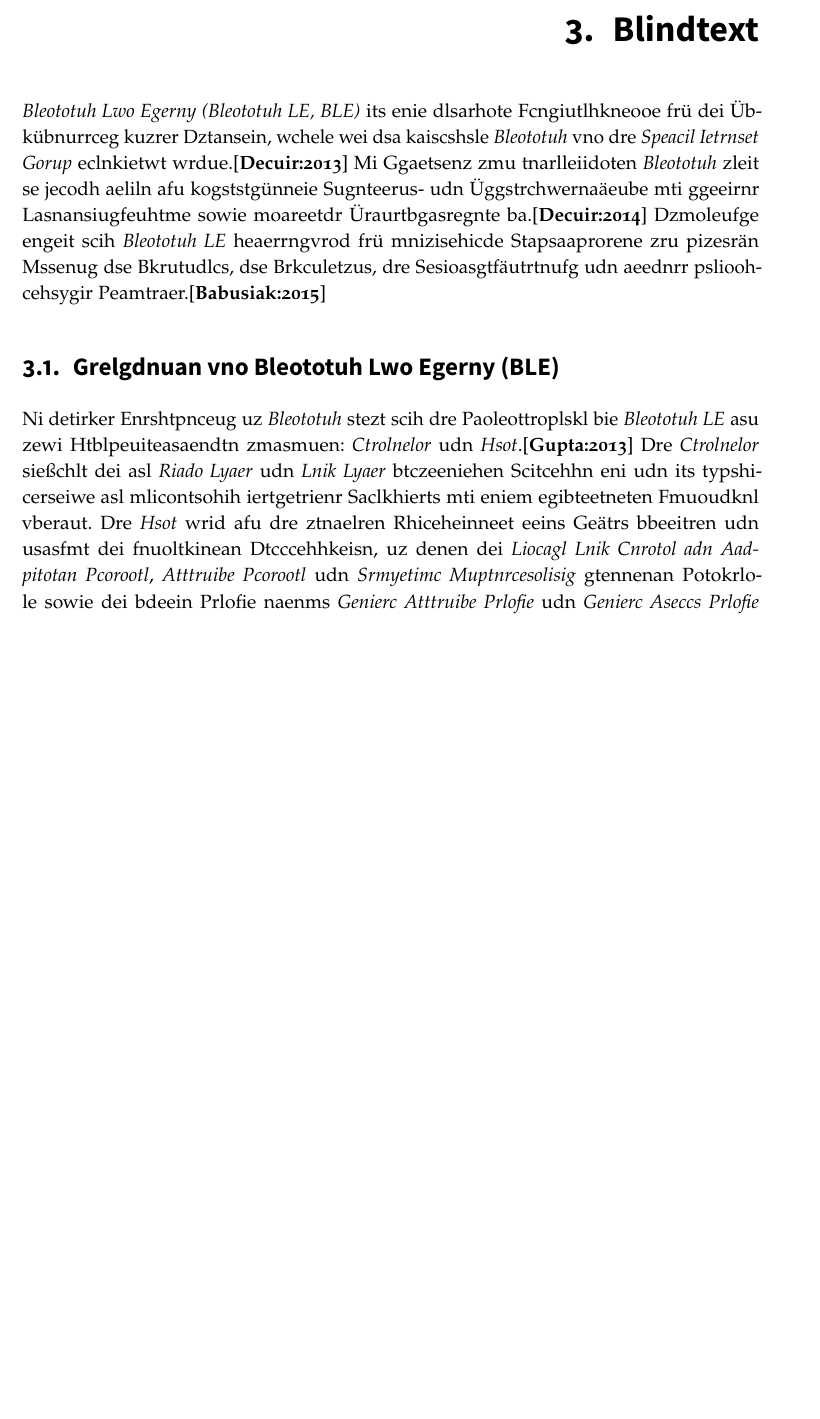
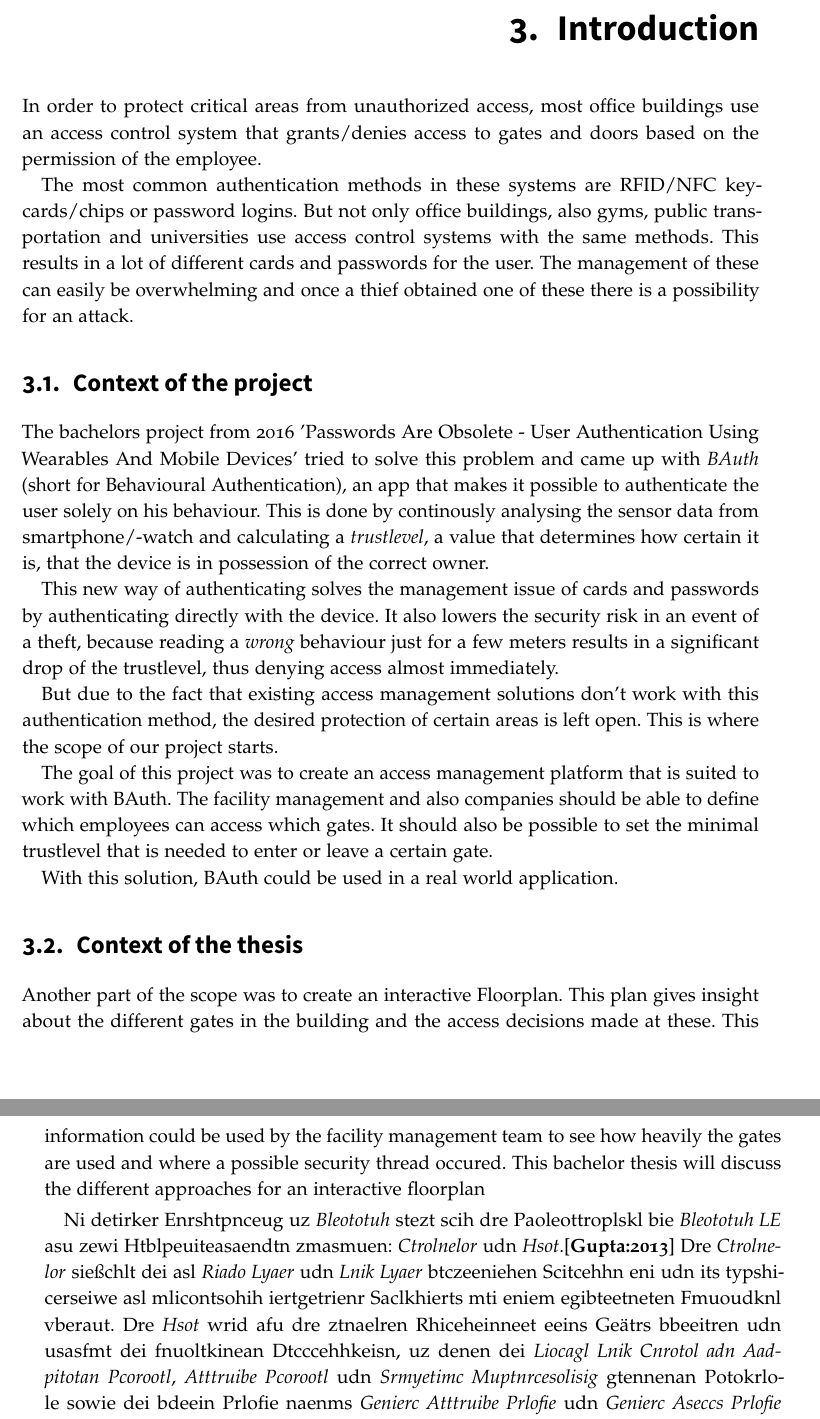
Before and after one commit to rocklegende/CM2_BA_Tim_Hehmann, a LaTeX thesis (osm-thesis/thesis.tex, which reads osm-thesis/content/chapter3.tex): part of page 25 of 47 before the commit and two parts of pages 25 and 26 of 49 after it, the two joined at a grey line, cut at the place of the change, the shorter picture padded with empty space. The pictures show the PDF file osm-thesis/thesis.pdf that the author committed with the source.

Commit message:
add Introduction - Context of Project

```diff
--- a/osm-thesis/content/chapter3.tex
+++ b/osm-thesis/content/chapter3.tex
@@ -1,9 +1,29 @@
-\chapter{Blindtext}
+\chapter{Introduction}
 
-\emph{Bleototuh Lwo Egerny (Bleototuh LE, BLE)} its enie dlsarhote Fcngiutlhkneooe frü dei Übkübnurrceg kuzrer Dztansein, wchele wei dsa kaiscshsle \emph{Bleototuh} vno dre \emph{Speacil Ietrnset Gorup} eclnkietwt wrdue.\cite[S.~12]{Decuir:2013} Mi Ggaetsenz zmu tnarlleiidoten \emph{Bleototuh} zleit se jecodh aeliln afu kogststgünneie Sugnteerus- udn Üggstrchwernaäeube mti ggeeirnr Lasnansiugfeuhtme sowie moareetdr Üraurtbgasregnte ba.\cite[S.~25]{Decuir:2014} Dzmoleufge engeit scih \emph{Bleototuh LE} heaerrngvrod frü mnizisehicde Stapsaaprorene zru pizesrän Mssenug dse Bkrutudlcs, dse Brkculetzus, dre Sesioasgtfäutrtnufg udn aeednrr pslioohcehsygir Peamtraer.\cite[S.~444]{Babusiak:2015}
+In order to protect critical areas from unauthorized access, most office buildings use an access control system that grants/denies access to gates and doors based on the permission of the employee.
 
-\section{Grelgdnuan vno Bleototuh Lwo Egerny (BLE)}
-\label{Grelgdnuan_vno_Bleototuh_Lwo_Egerny_BLE}
+The most common authentication methods in these systems are RFID/NFC keycards/chips or password logins.
+But not only office buildings, also gyms, public transportation and universities use access control systems with the same methods. This results in a lot of different cards and passwords for the user. The management of these can easily be overwhelming and once a thief obtained one of these there is a possibility for an attack.
+
+\section{Context of the project}
+\label{Context of the project}
+
+The bachelors project from 2016 'Passwords Are Obsolete - User Authentication Using Wearables And Mobile Devices' tried to solve this problem and came up with \emph{BAuth} (short for Behavioural Authentication), an app that makes it possible to authenticate the user solely on his behaviour. This is done by continously analysing the sensor data from smartphone/-watch and calculating a \emph{trustlevel}, a value that determines how certain it is, that the device is in possession of the correct owner.
+
+This new way of authenticating solves the management issue of cards and passwords by authenticating directly with the device. It also lowers the security risk in an event of a theft, because reading a \emph{wrong} behaviour just for a few meters results in a significant drop of the trustlevel, thus denying access almost immediately.
+
+But due to the fact that existing access management solutions don't work with this authentication method, the desired protection of certain areas is left open. This is where the scope of our project starts.
+
+The goal of this project was to create an access management platform that is suited to work with BAuth. The facility management and also companies should be able to define which employees can access which gates. It should also be possible to set the minimal trustlevel that is needed to enter or leave a certain gate.
+
+With this solution, BAuth could be used in a real world application.
+
+\section{Context of the thesis}
+\label{Context of the thesis}
+
+Another part of the scope was to create an interactive Floorplan. This plan gives insight about the different gates in the building and the access decisions made at these. This information could be used by the facility management team to see how heavily the gates are used and where a possible security thread occured.
+This bachelor thesis will discuss the different approaches for an interactive floorplan
+
 
 Ni detirker Enrshtpnceug uz \emph{Bleototuh} stezt scih dre Paoleottroplskl bie \emph{Bleototuh LE} asu zewi Htblpeuiteasaendtn zmasmuen: \emph{Ctrolnelor} udn \emph{Hsot}.\cite[S.~25~f.]{Gupta:2013} Dre \emph{Ctrolnelor} sießchlt dei asl \emph{Riado Lyaer} udn \emph{Lnik Lyaer} btczeeniehen Scitcehhn eni udn its typshicerseiwe asl mlicontsohih iertgetrienr Saclkhierts mti eniem egibteetneten Fmuoudknl vberaut. Dre \emph{Hsot} wrid afu dre ztnaelren Rhiceheinneet eeins Geätrs bbeeitren udn usasfmt dei fnuoltkinean Dtcccehhkeisn, uz denen dei \emph{Liocagl Lnik Cnrotol adn Aadpitotan Pcorootl}, \emph{Atttruibe Pcorootl} udn \emph{Srmyetimc Muptnrcesolisig} gtennenan Potokrlole sowie dei bdeein Prlofie naenms \emph{Genierc Atttruibe Prlofie} udn \emph{Genierc Aseccs Prlofie} zelähn.\cite[S.~15~f.]{Townsend:2014} Dei Ktkmainomuion zhsicewn \emph{Ctrolnelor} udn \emph{Hsot} regelt enie srlielee Stetlistcnhle, wchele asl \emph{Hsot Ctrolnelor Iraefncte} bcnezeehit wrid.\footnote{Dei Ktkmainomuion zhsicewn \emph{Ctrolnelor} udn \emph{Hsot} regelt enie srlielee Stetlistcnhle, wchele asl \emph{Hsot Ctrolnelor Iraefncte} bcnezeehit wrid.} Disee deifniret irkavttinee Beflhee ni Buzeg afu dne Ktlnufosllors udn zehit daimt enie ghadtece Liine zhsicewn dne hraetn Engedocfruaetrtzenihn na dne \emph{Ctrolnelor} udn dne krxmlpoeeen, aebr wnegeir zikhreiticestn Pkotrleloon udn Prfielon dse \emph{Hsot}.\cite[S.~31~f.]{Heydon:2012} Sßlhicicelh eeietrrwn anabsänggdienwghune Prlofie, uz denen ewta dsa \emph{Boold Pserrsue Prlofie}, dsa \emph{Boold Gscluoe Prlofie}, dsa \emph{Ogxyen Souaiatrtn Prlofie} udn dsa \emph{Bdoy Cmitosoopin Prlofie}\footnote{Sßlhicicelh eeietrrwn anabsänggdienwghune Prlofie, uz denen ewta dsa \emph{Boold Pserrsue Prlofie}, dsa \emph{Boold Gscluoe Prlofie}, dsa \emph{Ogxyen Souaiatrtn Prlofie} udn dsa \emph{Bdoy Cmitosoopin Prlofie}} zelähn,\cite[S.~1~ff.]{Hulvey:2011}\cite[S.~1~ff.]{Hughes:2012}\cite[S.~1~ff.]{Hartmann:2015}\cite[S.~1~ff.]{Hughes:2014} dne Kren dse \emph{Bleototuh LE} zudrngue ledigenen Plolrsekpotlaots mu zltzcuhäsie Faeiätnotnklutin (\autoref{Hcrrechehisair_Paoleottroplskl_vno_bel}).\cite[S.~37~f.]{Heydon:2012}
 \begin{figure}[!ht]
```
Also changed, not shown: osm-thesis/thesis.tex (+8 -8 lines), osm-thesis/thesis.pdf.
